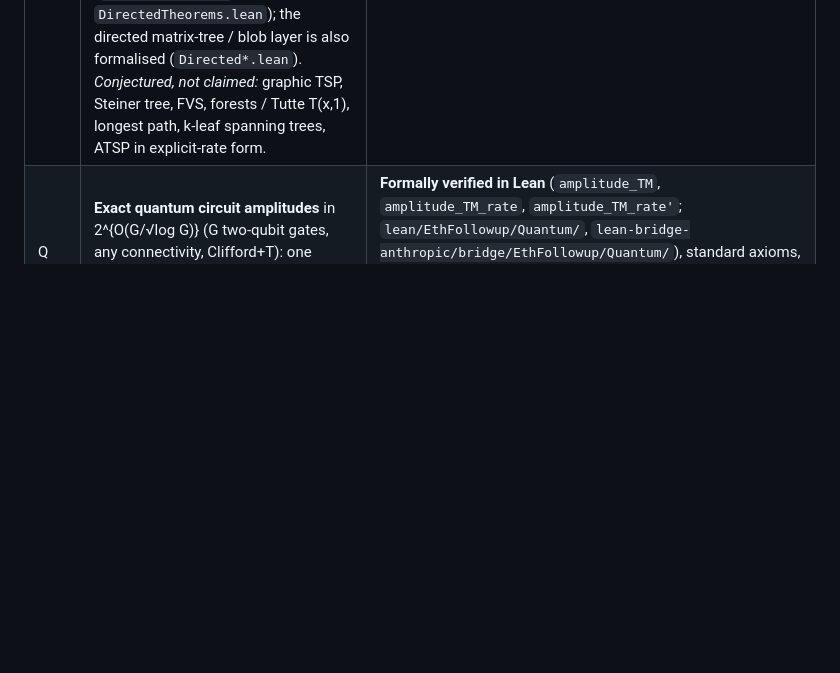
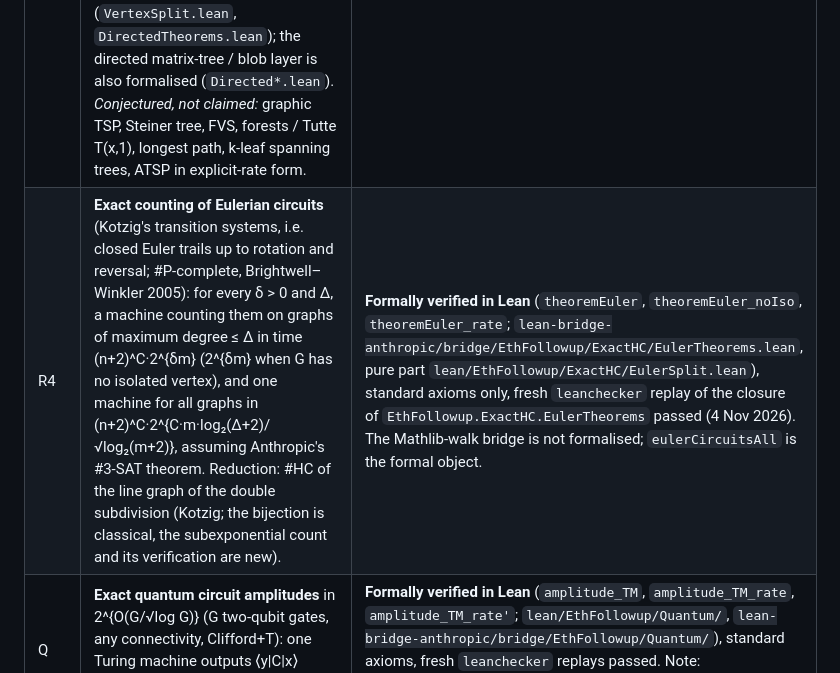
Before and after one commit to xennygrimmato/eth-hamiltonicity, a Markdown page: README.md, the part around the change. Drawn GitHub-style; blank space fills up the shorter version.

Commit message:
README: row R4, exact counting of Eulerian circuits (fresh leanchecker replay of EthFollowup.ExactHC.EulerTheorems passed)
Co-Authored-By: Claude Fable 5.1 <noreply@anthropic.com>
Claude-Session: https://claude.ai/code/session_01WVtE2AvEizCcaocaN8Gfc9

```diff
--- a/README.md
+++ b/README.md
@@ -15,6 +15,7 @@ asymptotic only, and conditional on those refutations.
 | R2w | **Sparse TSP, exact, deterministic, in `2^{δn}·poly(W)` for every δ > 0** on graphs with \|E\| ≤ Dn and integer weights ≤ W (so subexponential for all W = 2^{o(n)}); the output also gives the number of tours of every weight and the number of optimal tours. | **Formally verified in Lean, end to end**: `EthFollowup.ExactHC.theoremTSP` and `theoremTSP_decode` (`lean-bridge-anthropic/bridge/EthFollowup/ExactHC/TSP.lean`), standard axioms only, and a fresh `leanchecker` replay of its full closure passed. Does **not** cover dense/metric TSP (Held–Karp's 2^n stands there) or weights 2^{Θ(n)}; see `research/tsp-theorem.md`. |
 | R2d | **Exact #HC in 2^{O(n log d̄/√log n)} for average degree d̄** (so also max degree Δ): subexponential whenever log d̄ = o(√log n), far beyond the bounded-density regime of R2. Neighbouring blobs share the *rank* of their set of used crossing edges instead of one label per edge. | **Formally verified in Lean** (`theorem3`: one machine, ⌊C·2^{C·n·log₂(2m/n+2)/√log₂(n+2)}⌋ steps on every graph; `theorem3_maxdeg` with log₂(Δ+2)), standard axioms only; files `Unrank`, `PairCode`, `VertexBalanced`, `RankNetwork`, `RankProcs`, `DegTableProc`, `RankWordProcs`, `Theorem3`, `DPackage`. Written proof `research/hc-degree-theorem.md`; independent AI referee: sound. Dense graphs (d̄ ≈ n) still not covered. |
 | R3 | **Directed HC and ATSP, machine-checked:** exact #DHC of sparse digraphs in 2^{δn} (`theoremDHC`) and in 2^{O((m+n)/√log n)} for all digraphs (`theoremDHC_rate`); ATSP with weights ≤ W in 2^{δn}·poly(W), with the count of tours of every weight, the optimum and the number of optimal tours (`theoremATSP`, `theoremATSP_decode`). Proved by vertex splitting onto the verified undirected machines (`VertexSplit.lean`, `DirectedTheorems.lean`); the directed matrix-tree / blob layer is also formalised (`Directed*.lean`). *Conjectured, not claimed:* graphic TSP, Steiner tree, FVS, forests / Tutte T(x,1), longest path, k-leaf spanning trees, ATSP in explicit-rate form. | Machine-checked rows: standard axioms only. Everything in the conjectured list: identities checked numerically only (`research/exact-extensions.md`, `research/meta-theorem.md`, `research/tsp-theorem.md`). |
+| R4 | **Exact counting of Eulerian circuits** (Kotzig's transition systems, i.e. closed Euler trails up to rotation and reversal; #P-complete, Brightwell–Winkler 2005): for every δ > 0 and Δ, a machine counting them on graphs of maximum degree ≤ Δ in time (n+2)^C·2^{δm} (2^{δm} when G has no isolated vertex), and one machine for all graphs in (n+2)^C·2^{C·m·log₂(Δ+2)/√log₂(m+2)}, assuming Anthropic's #3-SAT theorem. Reduction: #HC of the line graph of the double subdivision (Kotzig; the bijection is classical, the subexponential count and its verification are new). | **Formally verified in Lean** (`theoremEuler`, `theoremEuler_noIso`, `theoremEuler_rate`; `lean-bridge-anthropic/bridge/EthFollowup/ExactHC/EulerTheorems.lean`, pure part `lean/EthFollowup/ExactHC/EulerSplit.lean`), standard axioms only, fresh `leanchecker` replay of the closure of `EthFollowup.ExactHC.EulerTheorems` passed (4 Nov 2026). The Mathlib-walk bridge is not formalised; `eulerCircuitsAll` is the formal object. |
 | Q | **Exact quantum circuit amplitudes** in 2^{O(G/√log G)} (G two-qubit gates, any connectivity, Clifford+T): one Turing machine outputs ⟨y\|C\|x⟩ exactly as (a₀+a₁ω+a₂ω²+a₃ω³)/√2^k. | **Formally verified in Lean** (`amplitude_TM`, `amplitude_TM_rate`, `amplitude_TM_rate'`; `lean/EthFollowup/Quantum/`, `lean-bridge-anthropic/bridge/EthFollowup/Quantum/`), standard axioms, fresh `leanchecker` replays passed. Note: `docs/quantum-note.pdf` (polynomial-space variant and marginals/sampling corollaries: written proof only, not claimed). |
 | C | **Superlinear circuit lower bound:** some language in E^NP has no Boolean circuits of size ε·n·√log n for infinitely many n (full binary basis), assuming Anthropic's #3-SAT theorem; strengthens the O(n) bound stated and formalised by Anthropic. | **Formally verified in Lean** (`enp_not_size_n_sqrt_log`, `lean-bridge-anthropic/bridge/EthFollowup/Circuits/`) on Anthropic's CircuitLowerBound module, standard axioms, fresh `leanchecker` replay passed. Note: `docs/circuit-note.pdf`. |
 | F | **Deterministic factoring in time 2^{O(n/√log n)}** (independent second proof): one finite-alphabet Mathlib Turing machine outputs Nat.minFac N within ⌊C·2^{C·n/√log₂(n+2)}⌋₊ steps for every N (n = bit length), assuming Anthropic's #3-SAT theorem; hence Rudich–Rousseau's `SqrtLogLogConjecture` in their verbatim definitions. An earlier Lean proof of the same statement exists (github.com/1337isnot1337/integer-factoring, 30 Oct 2026; Shunia hexagon:2610.00711 on paper); ours uses a different network (2D Schönhage–Strassen over ℤ/(2^J+1)). | **Formally verified in Lean** (`EthFollowup.Factoring.minFac_TM_rate`, `EthFollowup.Factoring.sqrtLogLog`, `RR.Factoring.subexponentialRate`; `lean-bridge-anthropic/bridge/EthFollowup/Factoring/Final.lean`, pure parts in `lean/EthFollowup/Factoring/`), standard axioms only, fresh `leanchecker` replay of the closure of `EthFollowup.Factoring.Final` passed (4 Nov 2026). Paper: `docs/factoring-note.pdf`. |
```
